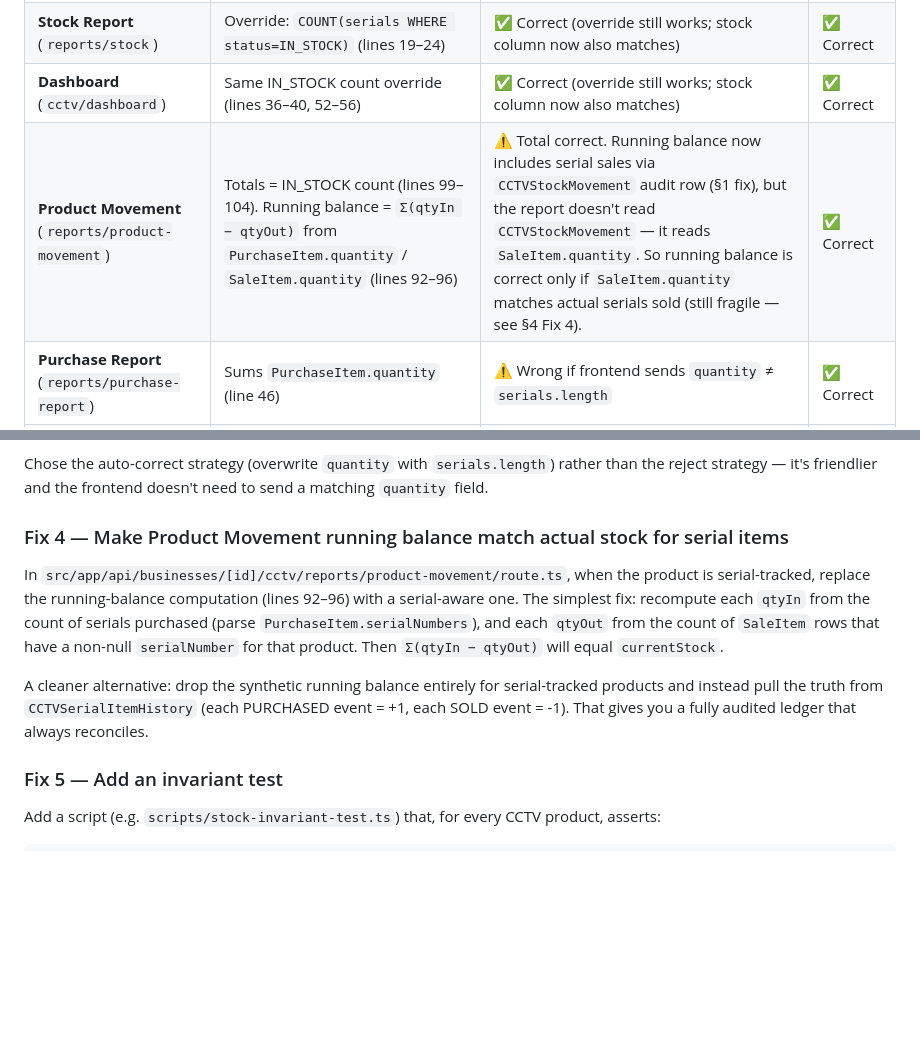
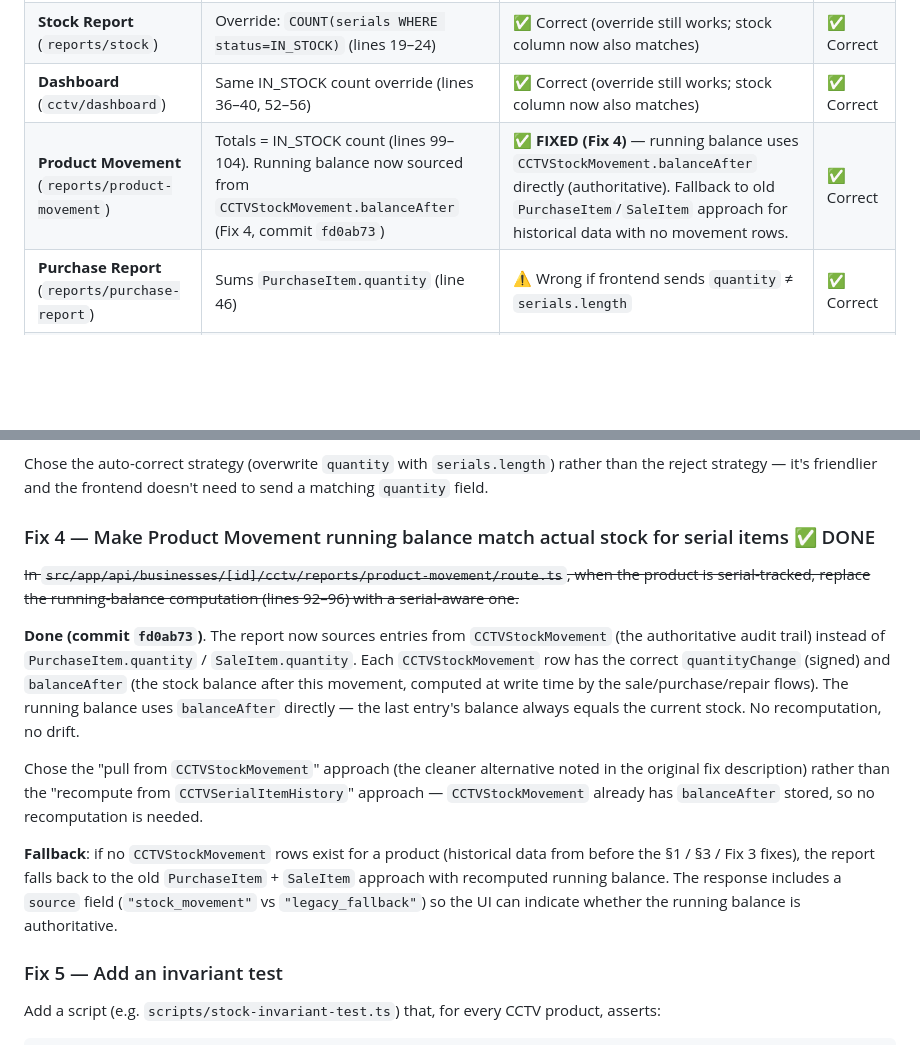
Before and after one commit to sajidchowdhury/inventoryos, a Markdown page: docs/STOCK_CALCULATION_BUGS.md, 2 parts joined by grey strips. Drawn GitHub-style; blank space fills up the shorter version.

Commit message:
docs: mark Fix 4 DONE (Product Movement from CCTVStockMovement, commit fd0ab73)
- §2 per-report table: Product Movement row changed from '⚠️ fragile'
  to '✅ FIXED (Fix 4)' with implementation notes.
- §4 Fix 4: struck through the old approach + marked DONE with commit
  ref + implementation summary. Noted the CCTVStockMovement approach
  was chosen over the CCTVSerialItemHistory approach, and the legacy
  fallback for historical data with no movement rows.

```diff
--- a/docs/STOCK_CALCULATION_BUGS.md
+++ b/docs/STOCK_CALCULATION_BUGS.md
@@ -119,7 +119,7 @@ Any reader that uses `CCTVProduct.stock` directly is wrong after the first sale.
 | **Products List** (`GET /cctv/products`) | `CCTVProduct.stock` directly | ✅ **FIXED (§1)** — stock now decremented on serial sale | ✅ Correct |
 | **Stock Report** (`reports/stock`) | Override: `COUNT(serials WHERE status=IN_STOCK)` (lines 19–24) | ✅ Correct (override still works; stock column now also matches) | ✅ Correct |
 | **Dashboard** (`cctv/dashboard`) | Same IN_STOCK count override (lines 36–40, 52–56) | ✅ Correct (override still works; stock column now also matches) | ✅ Correct |
-| **Product Movement** (`reports/product-movement`) | Totals = IN_STOCK count (lines 99–104). Running balance = `Σ(qtyIn − qtyOut)` from `PurchaseItem.quantity` / `SaleItem.quantity` (lines 92–96) | ⚠️ Total correct. Running balance now includes serial sales via `CCTVStockMovement` audit row (§1 fix), but the report doesn't read `CCTVStockMovement` — it reads `SaleItem.quantity`. So running balance is correct only if `SaleItem.quantity` matches actual serials sold (still fragile — see §4 Fix 4). | ✅ Correct |
+| **Product Movement** (`reports/product-movement`) | Totals = IN_STOCK count (lines 99–104). Running balance now sourced from `CCTVStockMovement.balanceAfter` (Fix 4, commit `fd0ab73`) | ✅ **FIXED (Fix 4)** — running balance uses `CCTVStockMovement.balanceAfter` directly (authoritative). Fallback to old `PurchaseItem`/`SaleItem` approach for historical data with no movement rows. | ✅ Correct |
 | **Purchase Report** (`reports/purchase-report`) | Sums `PurchaseItem.quantity` (line 46) | ⚠️ Wrong if frontend sends `quantity` ≠ `serials.length` | ✅ Correct |
 | **Sales Report** (`reports/sales-report`) | Sums `SaleItem.quantity` (line 71) | ⚠️ Wrong if frontend sends `quantity` ≠ actual serials sold | ✅ Correct |
 
@@ -196,11 +196,15 @@ This ensures the Purchase Report (sums `PurchaseItem.quantity`) always agrees wi
 
 Chose the auto-correct strategy (overwrite `quantity` with `serials.length`) rather than the reject strategy — it's friendlier and the frontend doesn't need to send a matching `quantity` field.
 
-### Fix 4 — Make Product Movement running balance match actual stock for serial items
+### Fix 4 — Make Product Movement running balance match actual stock for serial items ✅ DONE
 
-In `src/app/api/businesses/[id]/cctv/reports/product-movement/route.ts`, when the product is serial-tracked, replace the running-balance computation (lines 92–96) with a serial-aware one. The simplest fix: recompute each `qtyIn` from the count of serials purchased (parse `PurchaseItem.serialNumbers`), and each `qtyOut` from the count of `SaleItem` rows that have a non-null `serialNumber` for that product. Then `Σ(qtyIn − qtyOut)` will equal `currentStock`.
+~~In `src/app/api/businesses/[id]/cctv/reports/product-movement/route.ts`, when the product is serial-tracked, replace the running-balance computation (lines 92–96) with a serial-aware one.~~
 
-A cleaner alternative: drop the synthetic running balance entirely for serial-tracked products and instead pull the truth from `CCTVSerialItemHistory` (each PURCHASED event = +1, each SOLD event = -1). That gives you a fully audited ledger that always reconciles.
+**Done (commit `fd0ab73`)**. The report now sources entries from `CCTVStockMovement` (the authoritative audit trail) instead of `PurchaseItem.quantity` / `SaleItem.quantity`. Each `CCTVStockMovement` row has the correct `quantityChange` (signed) and `balanceAfter` (the stock balance after this movement, computed at write time by the sale/purchase/repair flows). The running balance uses `balanceAfter` directly — the last entry's balance always equals the current stock. No recomputation, no drift.
+
+Chose the "pull from `CCTVStockMovement`" approach (the cleaner alternative noted in the original fix description) rather than the "recompute from `CCTVSerialItemHistory`" approach — `CCTVStockMovement` already has `balanceAfter` stored, so no recomputation is needed.
+
+**Fallback**: if no `CCTVStockMovement` rows exist for a product (historical data from before the §1 / §3 / Fix 3 fixes), the report falls back to the old `PurchaseItem` + `SaleItem` approach with recomputed running balance. The response includes a `source` field (`"stock_movement"` vs `"legacy_fallback"`) so the UI can indicate whether the running balance is authoritative.
 
 ### Fix 5 — Add an invariant test
 
```
